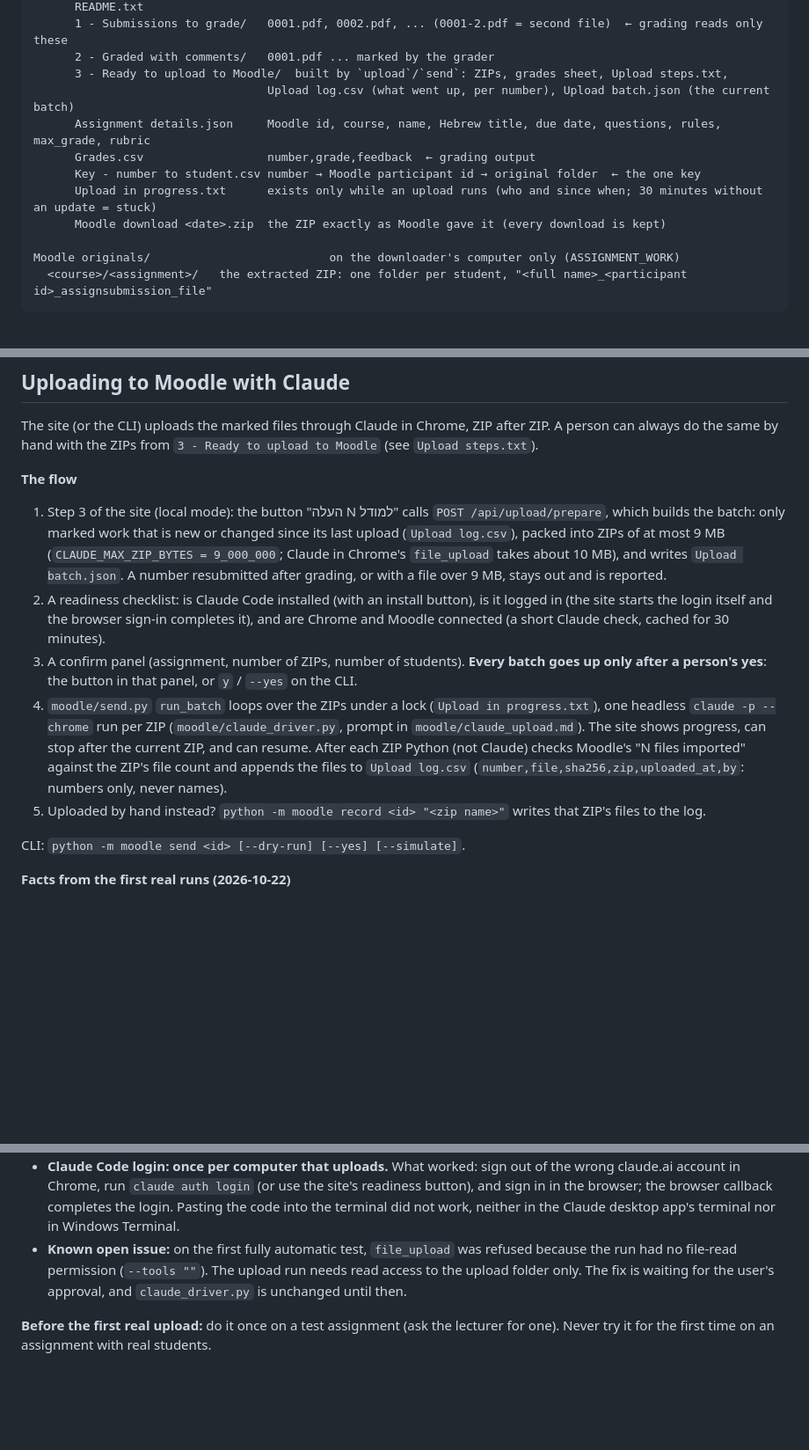
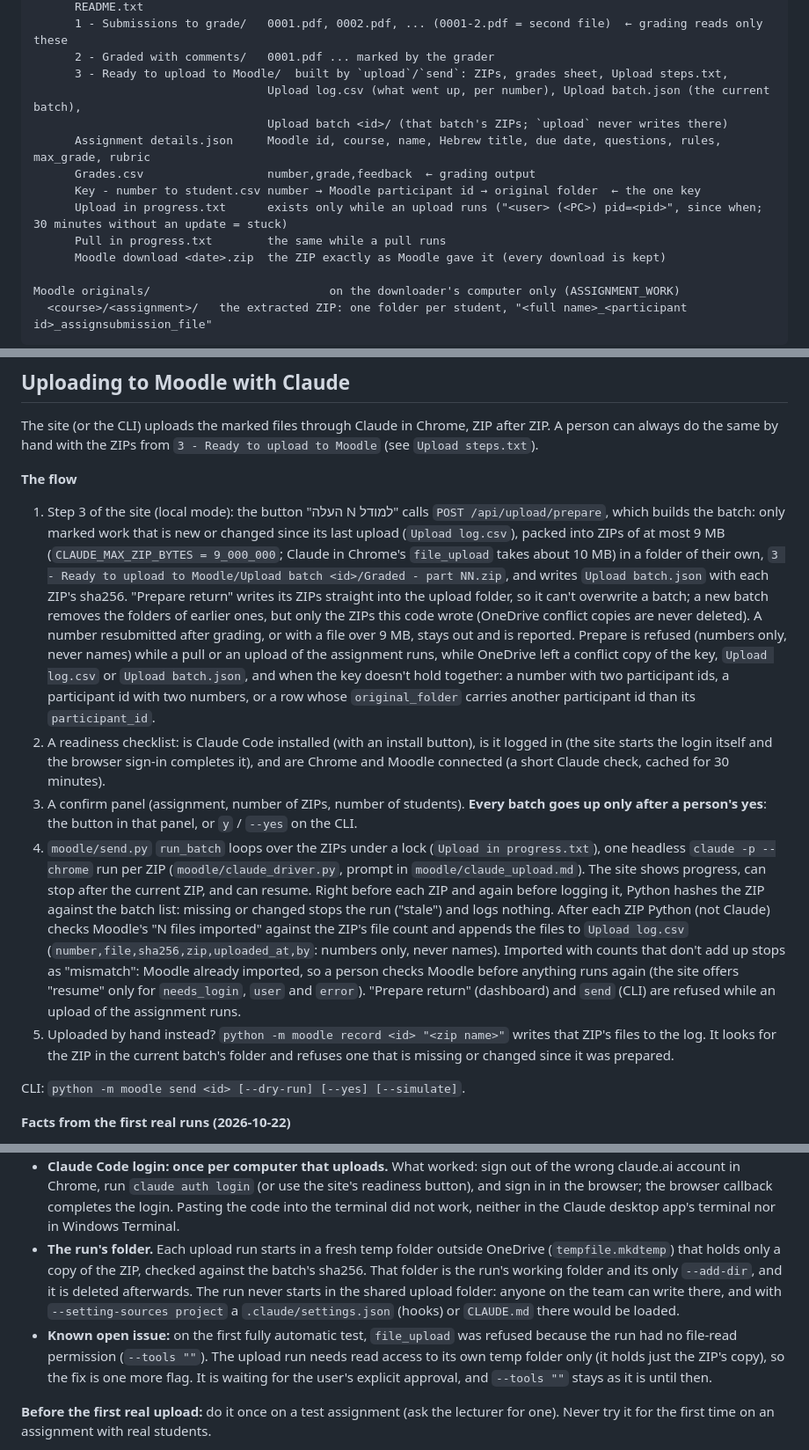
Before and after one commit to matanravitsky-crypto/assignment-checker, a Markdown page: CLAUDE.md, 3 parts joined by grey strips. Shown at 88% size. Rendered like a GitHub page; blank space fills up the shorter version.

```diff
--- a/CLAUDE.md
+++ b/CLAUDE.md
@@ -37,11 +37,13 @@ Exercise Checking System/                  the data folder (ASSIGNMENT_DATA, def
       1 - Submissions to grade/   0001.pdf, 0002.pdf, ... (0001-2.pdf = second file)  ← grading reads only these
       2 - Graded with comments/   0001.pdf ... marked by the grader
       3 - Ready to upload to Moodle/  built by `upload`/`send`: ZIPs, grades sheet, Upload steps.txt,
-                                  Upload log.csv (what went up, per number), Upload batch.json (the current batch)
+                                  Upload log.csv (what went up, per number), Upload batch.json (the current batch),
+                                  Upload batch <id>/ (that batch's ZIPs; `upload` never writes there)
       Assignment details.json     Moodle id, course, name, Hebrew title, due date, questions, rules, max_grade, rubric
       Grades.csv                  number,grade,feedback  ← grading output
       Key - number to student.csv number → Moodle participant id → original folder  ← the one key
-      Upload in progress.txt      exists only while an upload runs (who and since when; 30 minutes without an update = stuck)
+      Upload in progress.txt      exists only while an upload runs ("<user> (<PC>) pid=<pid>", since when; 30 minutes without an update = stuck)
+      Pull in progress.txt        the same while a pull runs
       Moodle download <date>.zip  the ZIP exactly as Moodle gave it (every download is kept)
 
 Moodle originals/                          on the downloader's computer only (ASSIGNMENT_WORK)
@@ -127,8 +132,15 @@ the same by hand with the ZIPs from `3 - Ready to upload to Moodle` (see `Upload
 **The flow**
 1. Step 3 of the site (local mode): the button "העלה N למודל" calls `POST /api/upload/prepare`, which builds the batch:
    only marked work that is new or changed since its last upload (`Upload log.csv`), packed into ZIPs of at most
-   9 MB (`CLAUDE_MAX_ZIP_BYTES = 9_000_000`; Claude in Chrome's `file_upload` takes about 10 MB), and writes
-   `Upload batch.json`. A number resubmitted after grading, or with a file over 9 MB, stays out and is reported.
+   9 MB (`CLAUDE_MAX_ZIP_BYTES = 9_000_000`; Claude in Chrome's `file_upload` takes about 10 MB) in a folder of
+   their own, `3 - Ready to upload to Moodle/Upload batch <id>/Graded - part NN.zip`, and writes `Upload batch.json`
+   with each ZIP's sha256. "Prepare return" writes its ZIPs straight into the upload folder, so it can't overwrite
+   a batch; a new batch removes the folders of earlier ones, but only the ZIPs this code wrote (OneDrive conflict
+   copies are never deleted). A number resubmitted after grading, or with a file over 9 MB, stays out and is reported.
+   Prepare is refused (numbers only, never names) while a pull or an upload of the assignment runs, while OneDrive
+   left a conflict copy of the key, `Upload log.csv` or `Upload batch.json`, and when the key doesn't hold together:
+   a number with two participant ids, a participant id with two numbers, or a row whose `original_folder` carries
+   another participant id than its `participant_id`.
 2. A readiness checklist: is Claude Code installed (with an install button), is it logged in (the site starts the
    login itself and the browser sign-in completes it), and are Chrome and Moodle connected (a short Claude check,
    cached for 30 minutes).
@@ -136,10 +148,15 @@ the same by hand with the ZIPs from `3 - Ready to upload to Moodle` (see `Upload
    the button in that panel, or `y` / `--yes` on the CLI.
 4. `moodle/send.py` `run_batch` loops over the ZIPs under a lock (`Upload in progress.txt`), one headless
    `claude -p --chrome` run per ZIP (`moodle/claude_driver.py`, prompt in `moodle/claude_upload.md`). The site shows
-   progress, can stop after the current ZIP, and can resume. After each ZIP Python (not Claude) checks Moodle's
-   "N files imported" against the ZIP's file count and appends the files to `Upload log.csv`
-   (`number,file,sha256,zip,uploaded_at,by`: numbers only, never names).
-5. Uploaded by hand instead? `python -m moodle record <id> "<zip name>"` writes that ZIP's files to the log.
+   progress, can stop after the current ZIP, and can resume. Right before each ZIP and again before logging it,
+   Python hashes the ZIP against the batch list: missing or changed stops the run ("stale") and logs nothing. After
+   each ZIP Python (not Claude) checks Moodle's "N files imported" against the ZIP's file count and appends the files
+   to `Upload log.csv` (`number,file,sha256,zip,uploaded_at,by`: numbers only, never names). Imported with counts
+   that don't add up stops as "mismatch": Moodle already imported, so a person checks Moodle before anything runs
+   again (the site offers "resume" only for `needs_login`, `user` and `error`). "Prepare return" (dashboard) and
+   `send` (CLI) are refused while an upload of the assignment runs.
+5. Uploaded by hand instead? `python -m moodle record <id> "<zip name>"` writes that ZIP's files to the log. It looks
+   for the ZIP in the current batch's folder and refuses one that is missing or changed since it was prepared.
 
 CLI: `python -m moodle send <id> [--dry-run] [--yes] [--simulate]`.
 
@@ -160,9 +177,15 @@ CLI: `python -m moodle send <id> [--dry-run] [--yes] [--simulate]`.
   Chrome, run `claude auth login` (or use the site's readiness button), and sign in in the browser; the browser
   callback completes the login. Pasting the code into the terminal did not work, neither in the Claude desktop app's
   terminal nor in Windows Terminal.
+- **The run's folder.** Each upload run starts in a fresh temp folder outside OneDrive (`tempfile.mkdtemp`) that holds
+  only a copy of the ZIP, checked against the batch's sha256. That folder is the run's working folder and its only
+  `--add-dir`, and it is deleted afterwards. The run never starts in the shared upload folder: anyone on the team
+  can write there, and with `--setting-sources project` a `.claude/settings.json` (hooks) or `CLAUDE.md` there would
+  be loaded.
 - **Known open issue:** on the first fully automatic test, `file_upload` was refused because the run had no file-read
-  permission (`--tools ""`). The upload run needs read access to the upload folder only. The fix is waiting for the
-  user's approval, and `claude_driver.py` is unchanged until then.
+  permission (`--tools ""`). The upload run needs read access to its own temp folder only (it holds just the ZIP's
+  copy), so the fix is one more flag. It is waiting for the user's explicit approval, and `--tools ""` stays as it
+  is until then.
 
 **Before the first real upload:** do it once on a test assignment (ask the lecturer for one). Never try it for the
 first time on an assignment with real students.
```
Also changed, not shown: other parts of CLAUDE.md (+3 -0 lines), moodle/README.md (+8 -7 lines).
